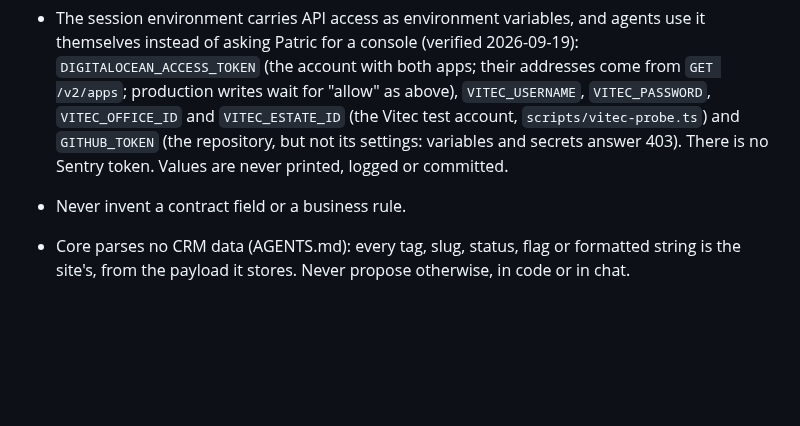
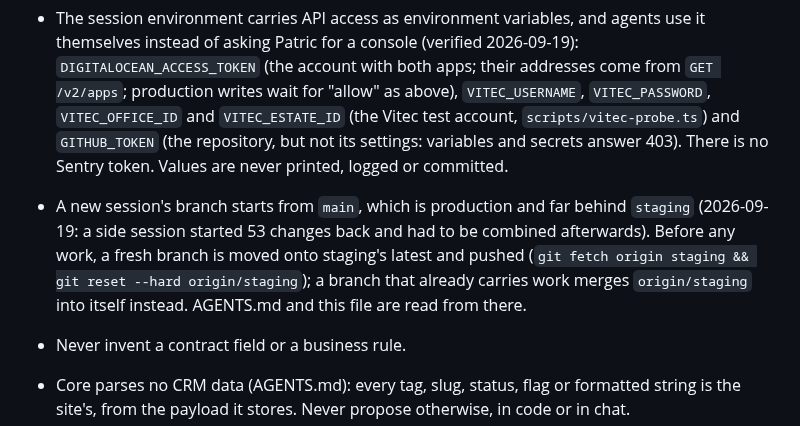
Before and after one commit to KowboyMedia/kowboy-core, a Markdown page: docs/next-steps.md, the part around the change. Drawn GitHub-style; blank space fills up the shorter version.

```diff
--- a/docs/next-steps.md
+++ b/docs/next-steps.md
@@ -121,6 +121,11 @@ the first item that is not done, and keep the file current. Decisions and open q
   `VITEC_ESTATE_ID` (the Vitec test account, `scripts/vitec-probe.ts`) and `GITHUB_TOKEN` (the
   repository, but not its settings: variables and secrets answer 403). There is no Sentry token.
   Values are never printed, logged or committed.
+- A new session's branch starts from `main`, which is production and far behind `staging`
+  (2026-09-19: a side session started 53 changes back and had to be combined afterwards). Before
+  any work, a fresh branch is moved onto staging's latest and pushed
+  (`git fetch origin staging && git reset --hard origin/staging`); a branch that already carries
+  work merges `origin/staging` into itself instead. AGENTS.md and this file are read from there.
 - Never invent a contract field or a business rule.
 - Core parses no CRM data (AGENTS.md): every tag, slug, status, flag or formatted string is the
   site's, from the payload it stores. Never propose otherwise, in code or in chat.
```
Also changed, not shown: AGENTS.md (+5 -1 lines).
